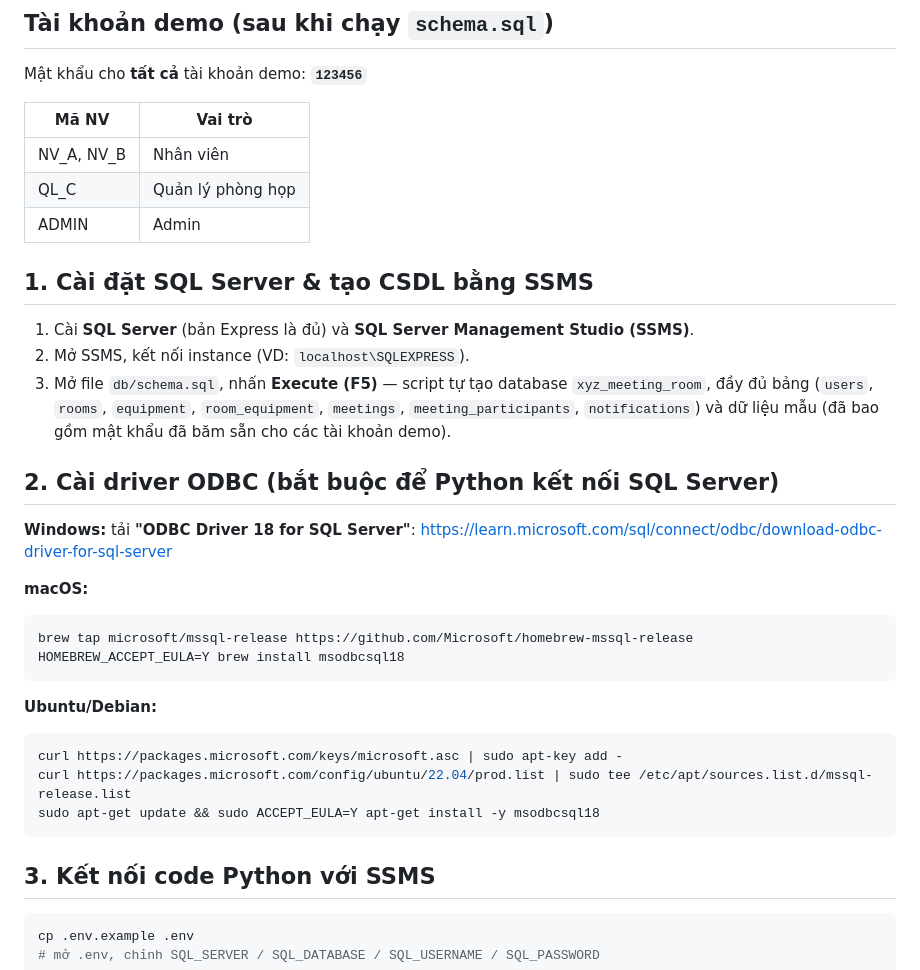
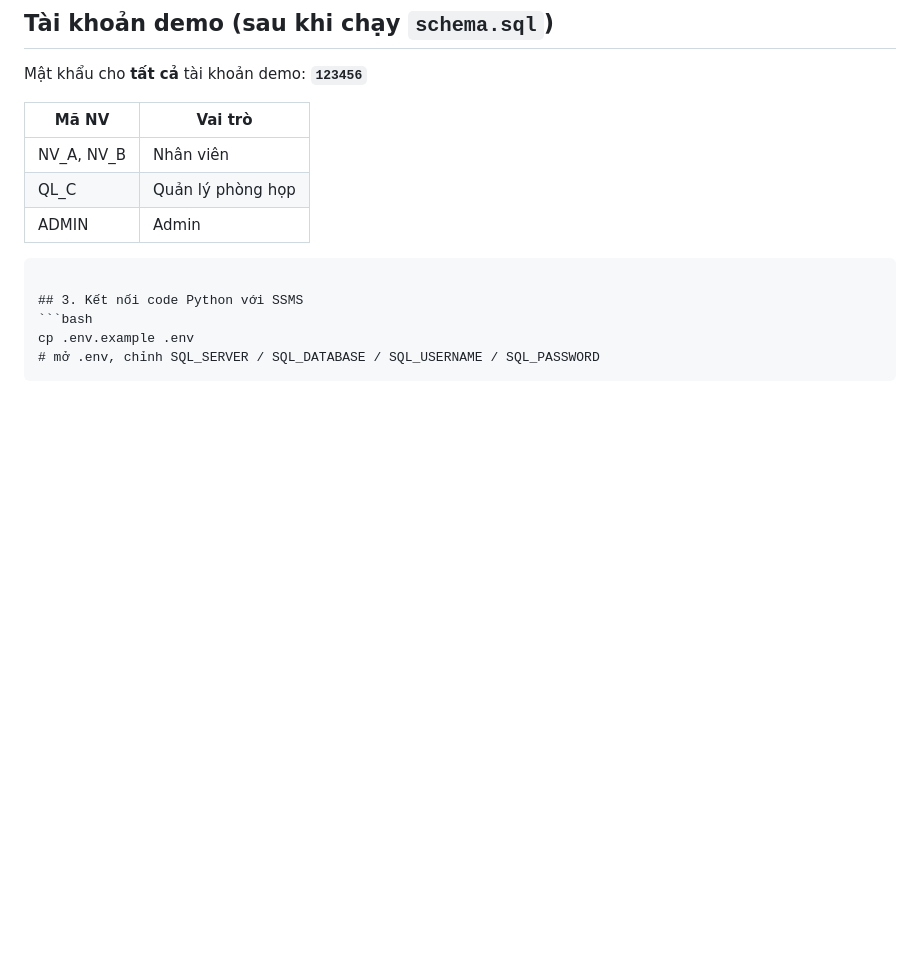
Before and after one commit to Cuongdang251/Meeting2, a Markdown page: README.md, the part around the change. Rendered like a GitHub page; blank space fills up the shorter version.

Commit message:
Cập nhật code

````diff
--- a/README.md
+++ b/README.md
@@ -85,29 +85,7 @@ Mật khẩu cho **tất cả** tài khoản demo: **`123456`**
 | QL_C | Quản lý phòng họp |
 | ADMIN | Admin |
 
-## 1. Cài đặt SQL Server & tạo CSDL bằng SSMS
-1. Cài **SQL Server** (bản Express là đủ) và **SQL Server Management Studio (SSMS)**.
-2. Mở SSMS, kết nối instance (VD: `localhost\SQLEXPRESS`).
-3. Mở file `db/schema.sql`, nhấn **Execute (F5)** — script tự tạo database
-   `xyz_meeting_room`, đầy đủ bảng (`users`, `rooms`, `equipment`,
-   `room_equipment`, `meetings`, `meeting_participants`, `notifications`) và
-   dữ liệu mẫu (đã bao gồm mật khẩu đã băm sẵn cho các tài khoản demo).
 
-## 2. Cài driver ODBC (bắt buộc để Python kết nối SQL Server)
-**Windows:** tải **"ODBC Driver 18 for SQL Server"**:
-https://learn.microsoft.com/sql/connect/odbc/download-odbc-driver-for-sql-server
-
-**macOS:**
-```bash
-brew tap microsoft/mssql-release https://github.com/Microsoft/homebrew-mssql-release
-HOMEBREW_ACCEPT_EULA=Y brew install msodbcsql18
-```
-
-**Ubuntu/Debian:**
-```bash
-curl https://packages.microsoft.com/keys/microsoft.asc | sudo apt-key add -
-curl https://packages.microsoft.com/config/ubuntu/22.04/prod.list | sudo tee /etc/apt/sources.list.d/mssql-release.list
-sudo apt-get update && sudo ACCEPT_EULA=Y apt-get install -y msodbcsql18
 ```
 
 ## 3. Kết nối code Python với SSMS
````
